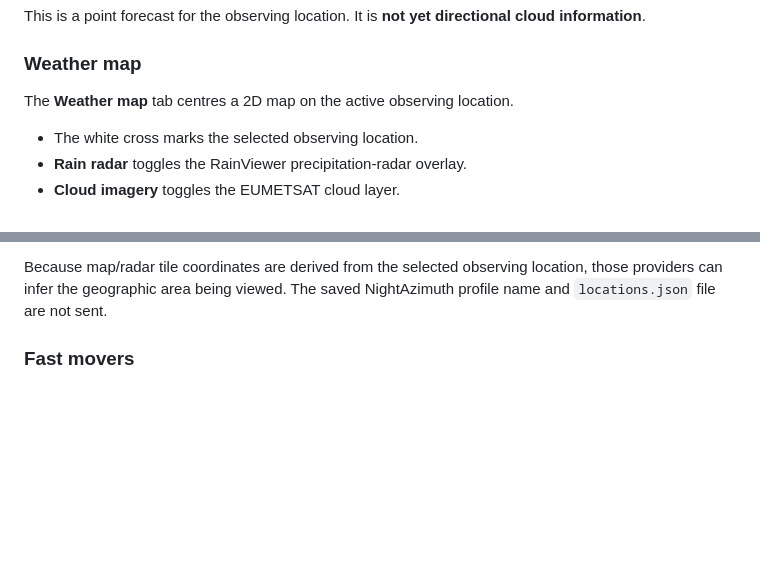
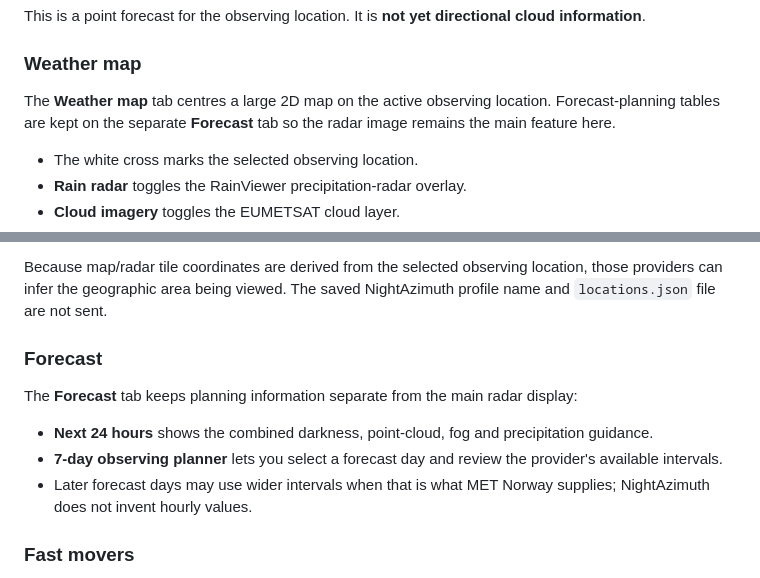
Before and after one commit to Frazmcc/NightAzimuth, a Markdown page: docs/NightAzimuth_User_Guide.md, 2 parts joined by grey strips. GitHub-like rendering; blank space fills up the shorter version.

Commit message:
Document map-first Weather and Forecast tabs

```diff
--- a/docs/NightAzimuth_User_Guide.md
+++ b/docs/NightAzimuth_User_Guide.md
@@ -177,7 +177,7 @@ This is a point forecast for the observing location. It is **not yet directional
 
 ### Weather map
 
-The **Weather map** tab centres a 2D map on the active observing location.
+The **Weather map** tab centres a large 2D map on the active observing location. Forecast-planning tables are kept on the separate **Forecast** tab so the radar image remains the main feature here.
 
 - The white cross marks the selected observing location.
 - **Rain radar** toggles the RainViewer precipitation-radar overlay.
@@ -193,6 +193,14 @@ The **Weather map** tab centres a 2D map on the active observing location.
 NightAzimuth requests only the map tiles required for the currently displayed view. It does not bulk-download map regions. Repeated OpenStreetMap tiles are cached locally for at least seven days before refresh, and radar tiles are cached by frame timestamp.
 
 Because map/radar tile coordinates are derived from the selected observing location, those providers can infer the geographic area being viewed. The saved NightAzimuth profile name and `locations.json` file are not sent.
+
+### Forecast
+
+The **Forecast** tab keeps planning information separate from the main radar display:
+
+- **Next 24 hours** shows the combined darkness, point-cloud, fog and precipitation guidance.
+- **7-day observing planner** lets you select a forecast day and review the provider's available intervals.
+- Later forecast days may use wider intervals when that is what MET Norway supplies; NightAzimuth does not invent hourly values.
 
 ### Fast movers
 
```
